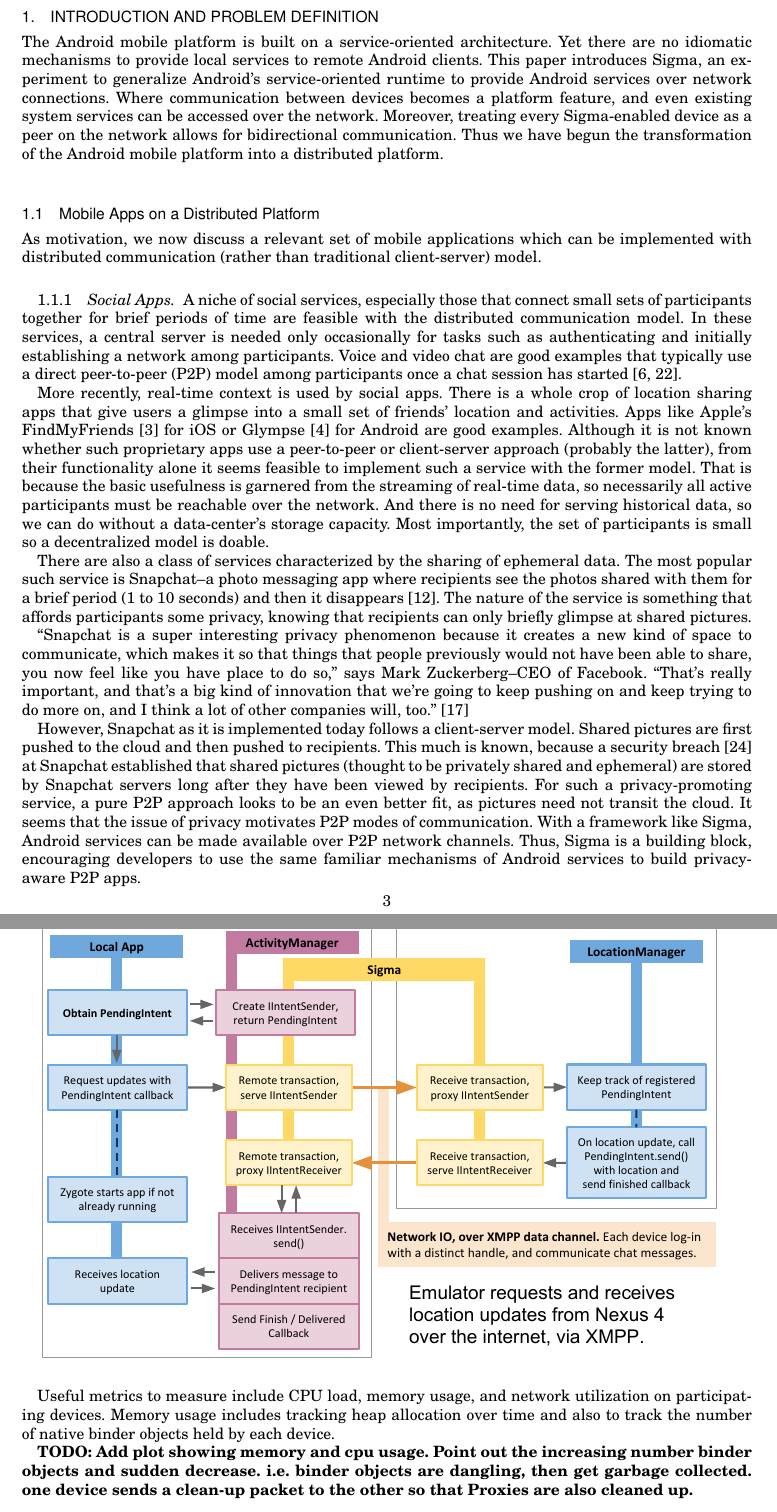
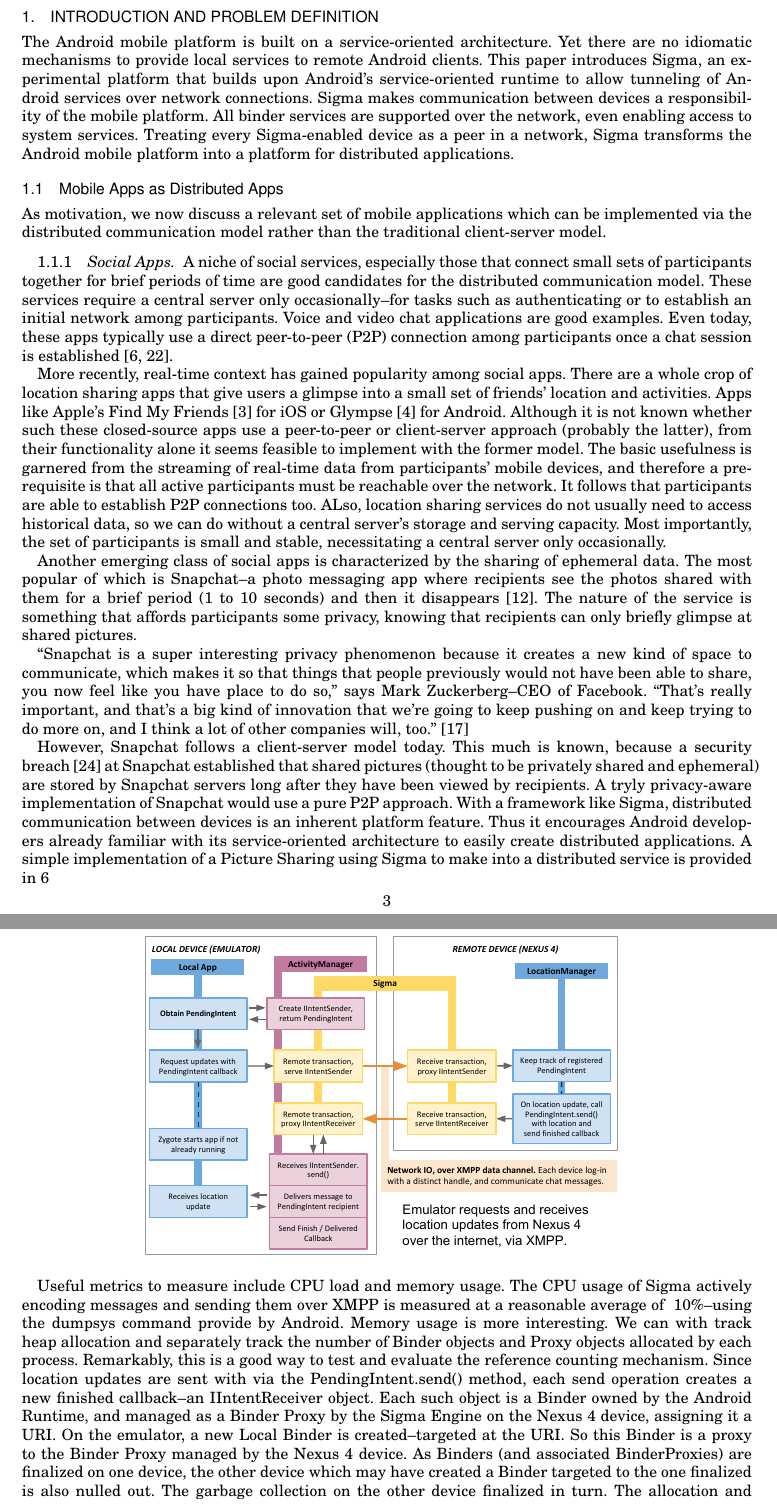
Before and after one commit to kastur/SigmaPaper, a LaTeX thesis (sigma.tex): two parts of pages 3 and 21 of 32 before the commit and two parts of pages 3 and 21 of 33 after it, joined at a grey line, cut so that both start at the same text. The pictures show the PDF file sigma.pdf that the author committed with the source.

Commit message:
Updated with location sharing reference counting measurements.

```diff
--- a/sigma.tex
+++ b/sigma.tex
@@ -69,13 +70,13 @@ University of California, Los Angeles
 \clearpage
 \section{Introduction and Problem Definition}
 
-The Android mobile platform is built on a service-oriented architecture. Yet there are no idiomatic mechanisms to provide local services to remote Android clients. This paper introduces Sigma, an experiment to generalize Android's service-oriented runtime to provide Android services over network connections. Where communication between devices becomes a platform feature, and even existing system services can be accessed over the network. Moreover, treating every Sigma-enabled device as a peer on the network allows for bidirectional communication. Thus we have begun the transformation of the Android mobile platform into a distributed platform.
+The Android mobile platform is built on a service-oriented architecture. Yet there are no idiomatic mechanisms to provide local services to remote Android clients. This paper introduces Sigma, an experimental platform that builds upon Android's service-oriented runtime to allow tunneling of Android services over network connections. Sigma makes communication between devices a responsibility of the mobile platform. All binder services are supported over the network, even enabling access to system services. Treating every Sigma-enabled device as a peer in a network, Sigma transforms the Android mobile platform into a platform for distributed applications.
 
-\subsection{Mobile Apps on a Distributed Platform}
-As motivation, we now discuss a relevant set of mobile applications which can be implemented with distributed communication (rather than traditional client-server) model.
+\subsection{Mobile Apps as Distributed Apps}
+As motivation, we now discuss a relevant set of mobile applications which can be implemented via the distributed communication model rather than the traditional client-server model.
 
 \subsubsection{Social Apps}
-A niche of social services, especially those that connect small sets of participants together for brief periods of time are feasible with the distributed communication model. In these services, a central server is needed only occasionally for tasks such as authenticating and initially establishing a network among participants. Voice and video chat are good examples that typically use a direct peer-to-peer (P2P) model among participants once a chat session has started~\cite{SkypeStudy,GoogleTalkLibrary}.
+A niche of social services, especially those that connect small sets of participants together for brief periods of time are good candidates for the distributed communication model. These services require a central server only occasionally--for tasks such as authenticating or to establish an initial network among participants. Voice and video chat applications are good examples. Even today, these apps typically use a direct peer-to-peer (P2P) connection among participants once a chat session is established~\cite{SkypeStudy,GoogleTalkLibrary}.
 
-More recently, real-time context is used by social apps. There is a whole crop of location sharing apps that give users a glimpse into a small set of friends' location and activities. Apps like Apple's FindMyFriends~\cite{FindMyFriends} for iOS or Glympse~\cite{Glympse} for Android are good examples. Although it is not known whether such proprietary apps use a peer-to-peer or client-server approach (probably the latter), from their functionality alone it seems feasible to implement such a service with the former model. That is because the basic usefulness is garnered from the streaming of real-time data, so necessarily all active participants must be reachable over the network. And there is no need for serving historical data, so we can do without a data-center's storage capacity. Most importantly, the set of participants is small so a decentralized model is doable.
+More recently, real-time context has gained popularity among social apps. There are a whole crop of location sharing apps that give users a glimpse into a small set of friends' location and activities. Apps like Apple's Find My Friends~\cite{FindMyFriends} for iOS or Glympse~\cite{Glympse} for Android. Although it is not known whether such these closed-source apps use a peer-to-peer or client-server approach (probably the latter), from their functionality alone it seems feasible to implement with the former model. The basic usefulness is garnered from the streaming of real-time data from participants' mobile devices, and therefore a prerequisite is that all active participants must be reachable over the network. It follows that participants are able to establish P2P connections too. ALso, location sharing services do not usually need to access historical data, so we can do without a central server's storage and serving capacity. Most importantly, the set of participants is small and stable, necessitating a central server only occasionally.
 
@@ -83,6 +84,6 @@ There are also a class of services characterized by the sharing of ephemeral dat
 
 ``Snapchat is a super interesting privacy phenomenon because it creates a new kind of space to communicate, which makes it so that things that people previously would not have been able to share, you now feel like you have place to do so,'' says Mark Zuckerberg--CEO of Facebook. ``That's really important, and that's a big kind of innovation that we're going to keep pushing on and keep trying to do more on, and I think a lot of other companies will, too.''~\cite{Zuckerberg}
 
-However, Snapchat as it is implemented today follows a client-server model. Shared pictures are first pushed to the cloud and then pushed to recipients. This much is known, because a security breach~\cite{SnapchatHack} at Snapchat established that shared pictures (thought to be privately shared and ephemeral) are stored by Snapchat servers long after they have been viewed by recipients. For such a privacy-promoting service, a pure P2P approach looks to be an even better fit, as pictures need not transit the cloud. It seems that the issue of privacy motivates P2P modes of communication. With a framework like Sigma, Android services can be made available over P2P network channels. Thus, Sigma is a building block, encouraging developers to use the same familiar mechanisms of Android services to build privacy-aware P2P apps.
+However, Snapchat follows a client-server model today. This much is known, because a security breach~\cite{SnapchatHack} at Snapchat established that shared pictures (thought to be privately shared and ephemeral) are stored by Snapchat servers long after they have been viewed by recipients. A tryly privacy-aware implementation of Snapchat would use a pure P2P approach. With a framework like Sigma, distributed communication between devices is an inherent platform feature. Thus it encourages Android developers already familiar with its service-oriented architecture to easily create distributed applications. A simple implementation of a Picture Sharing using Sigma to make into a distributed service is provided in~\ref{sec:ExampleApplication}
 
 \subsubsection{Internet of Things}
@@ -517,12 +518,17 @@ Below is a diagram detailing the binder objects shared with between the Nexus 4
 
 \begin{figure}[h]
 \centering
-\includegraphics[width=\textwidth]{drawings/LocationPendingIntentExample.pdf}
+\includegraphics[width=0.7\textwidth]{drawings/LocationPendingIntentExample.pdf}
 \end{figure}
 
-Useful metrics to measure include CPU load, memory usage, and network utilization on participating devices. Memory usage includes tracking heap allocation over time and also to track the number of native binder objects held by each device.
+Useful metrics to measure include CPU load and memory usage. The CPU usage of Sigma actively encoding messages and sending them over XMPP is measured at a reasonable average of ~10\%--using the dumpsys command provide by Android. Memory usage is more interesting. We can with track heap allocation and separately track the number of Binder objects and Proxy objects allocated by each process. Remarkably, this is a good way to test and evaluate the reference counting mechanism. Since location updates are sent with via the PendingIntent.send() method, each send operation creates a new finished callback--an IIntentReceiver object. Each such object is a Binder owned by the Android Runtime, and managed as a Binder Proxy by the Sigma Engine on the Nexus 4 device, assigning it a URI. On the emulator, a new Local Binder is created--targeted at the URI. So this Binder is a proxy to the Binder Proxy managed by the Nexus 4 device. As Binders (and associated BinderProxies) are finalized on one device, the other device which may have created a Binder targeted to the one finalized is also nulled out. The garbage collection on the other device finalized in turn. The allocation and deallocation of Binder objects managed by Sigma is visualized in figure~\ref{fig:reference_counting}
 
-\textbf{TODO: Add plot showing memory and cpu usage. Point out the increasing number binder objects and sudden decrease. i.e. binder objects are dangling, then get garbage collected. one device sends a clean-up packet to the other so that Proxies are also cleaned up.}
+\begin{figure}[h]
+\centering
+\includegraphics[width=1.2\textwidth]{plots/location_sharing_reference_counting.png}
+\label{fig:reference_counting}
+\caption{Management (reference counting) of Binder between Emulator and Nexus 4 device in the process of Emulator receiving location updates from Device via PendingIntent callbacks}
+\end{figure}
 
 \subsubsection{Remote Sensor Events}
 The request to register for sensor events creates a SensorEventConnection which contains a BitTube object that is essentially an OO version of unix domain sockets. In establishing a SensorEventConnection, the file descriptor for the unix domain socket is communicated via binder. Subsequent communication of SensorEvents happens via this socket. We demonstrate that socket events are proxied and forwarded by Sigma. And plot the time difference between the native SensorEventListener callback and the remotely-routed SensorEventListener callback. Of course, the data channel used will have an impact on delay, and so we plot three different versions, each with progressively more latency and jitter.
```
Also changed, not shown: plots/location_sharing_reference_counting.png (added), sigma.pdf, sigma.tex (25 more changed lines).
